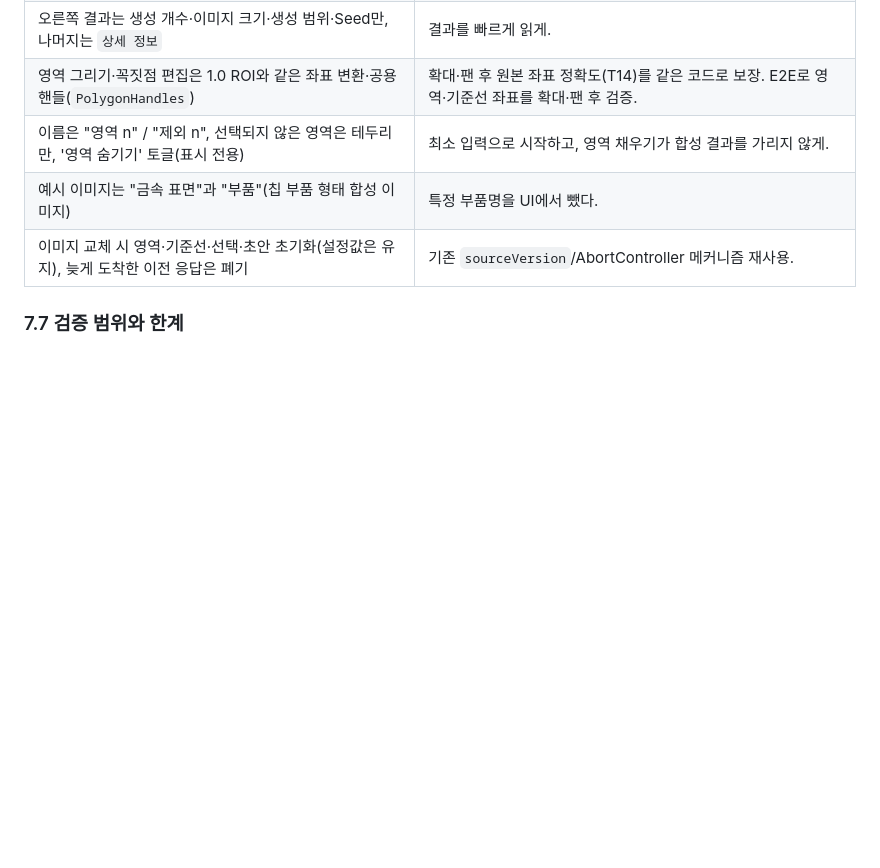
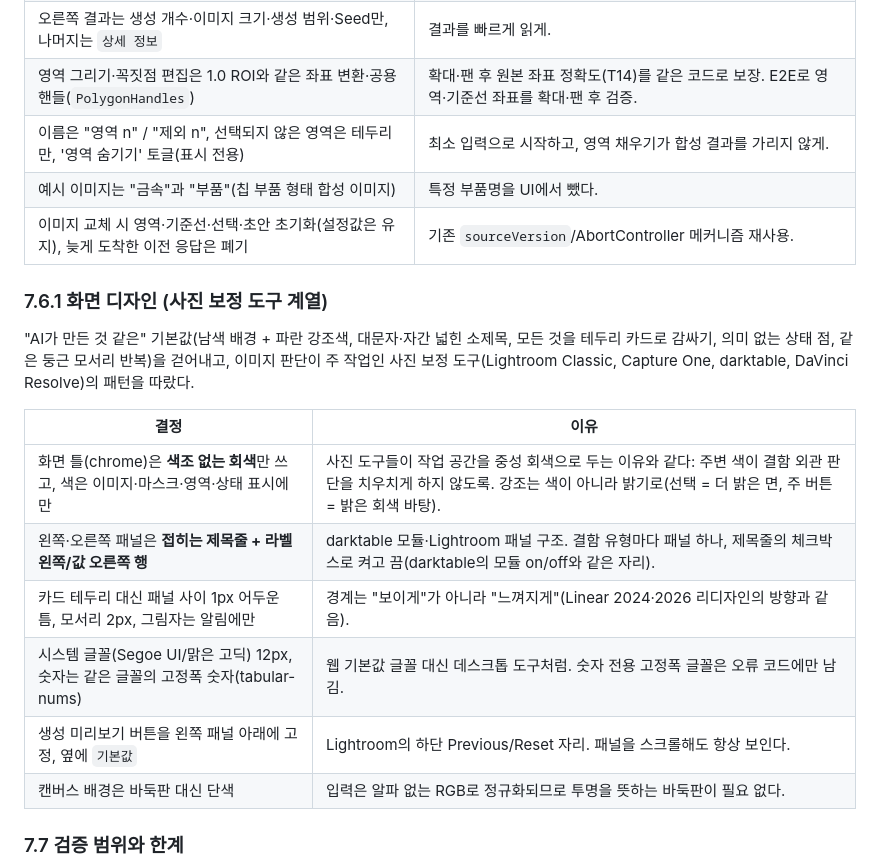
Before and after one commit to taehoon1223/DefectForge, a Markdown page: DECISIONS.md, the part around the change. Drawn GitHub-style; blank space fills up the shorter version.

```diff
--- a/DECISIONS.md
+++ b/DECISIONS.md
@@ -165,8 +165,21 @@ out = in + α·(T − in)   (기존 compositor, 수정 없음)
 | 오른쪽 결과는 생성 개수·이미지 크기·생성 범위·Seed만, 나머지는 `상세 정보` | 결과를 빠르게 읽게. |
 | 영역 그리기·꼭짓점 편집은 1.0 ROI와 같은 좌표 변환·공용 핸들(`PolygonHandles`) | 확대·팬 후 원본 좌표 정확도(T14)를 같은 코드로 보장. E2E로 영역·기준선 좌표를 확대·팬 후 검증. |
 | 이름은 "영역 n" / "제외 n", 선택되지 않은 영역은 테두리만, '영역 숨기기' 토글(표시 전용) | 최소 입력으로 시작하고, 영역 채우기가 합성 결과를 가리지 않게. |
-| 예시 이미지는 "금속 표면"과 "부품"(칩 부품 형태 합성 이미지) | 특정 부품명을 UI에서 뺐다. |
+| 예시 이미지는 "금속"과 "부품"(칩 부품 형태 합성 이미지) | 특정 부품명을 UI에서 뺐다. |
 | 이미지 교체 시 영역·기준선·선택·초안 초기화(설정값은 유지), 늦게 도착한 이전 응답은 폐기 | 기존 `sourceVersion`/AbortController 메커니즘 재사용. |
+
+### 7.6.1 화면 디자인 (사진 보정 도구 계열)
+
+"AI가 만든 것 같은" 기본값(남색 배경 + 파란 강조색, 대문자·자간 넓힌 소제목, 모든 것을 테두리 카드로 감싸기, 의미 없는 상태 점, 같은 둥근 모서리 반복)을 걷어내고, 이미지 판단이 주 작업인 사진 보정 도구(Lightroom Classic, Capture One, darktable, DaVinci Resolve)의 패턴을 따랐다.
+
+| 결정 | 이유 |
+| --- | --- |
+| 화면 틀(chrome)은 **색조 없는 회색**만 쓰고, 색은 이미지·마스크·영역·상태 표시에만 | 사진 도구들이 작업 공간을 중성 회색으로 두는 이유와 같다: 주변 색이 결함 외관 판단을 치우치게 하지 않도록. 강조는 색이 아니라 밝기로(선택 = 더 밝은 면, 주 버튼 = 밝은 회색 바탕). |
+| 왼쪽·오른쪽 패널은 **접히는 제목줄 + 라벨 왼쪽/값 오른쪽 행** | darktable 모듈·Lightroom 패널 구조. 결함 유형마다 패널 하나, 제목줄의 체크박스로 켜고 끔(darktable의 모듈 on/off와 같은 자리). |
+| 카드 테두리 대신 패널 사이 1px 어두운 틈, 모서리 2px, 그림자는 알림에만 | 경계는 "보이게"가 아니라 "느껴지게"(Linear 2024·2026 리디자인의 방향과 같음). |
+| 시스템 글꼴(Segoe UI/맑은 고딕) 12px, 숫자는 같은 글꼴의 고정폭 숫자(tabular-nums) | 웹 기본값 글꼴 대신 데스크톱 도구처럼. 숫자 전용 고정폭 글꼴은 오류 코드에만 남김. |
+| 생성 미리보기 버튼을 왼쪽 패널 아래에 고정, 옆에 `기본값` | Lightroom의 하단 Previous/Reset 자리. 패널을 스크롤해도 항상 보인다. |
+| 캔버스 배경은 바둑판 대신 단색 | 입력은 알파 없는 RGB로 정규화되므로 투명을 뜻하는 바둑판이 필요 없다. |
 
 ### 7.7 검증 범위와 한계
 
```
Also changed, not shown: README.md (+5 -4 lines), docs/images/class_mask_view.png, docs/images/regions_scratch.png, docs/images/workspace_overlay.png, 15 other files.
